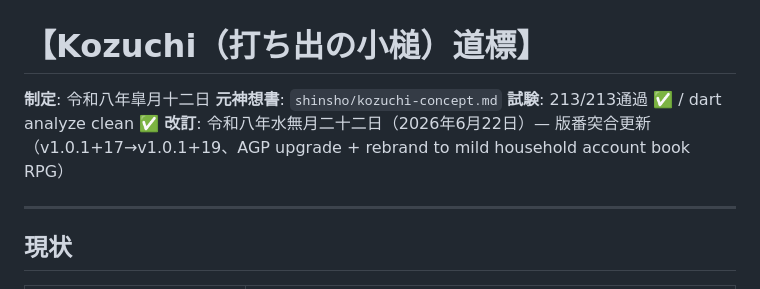
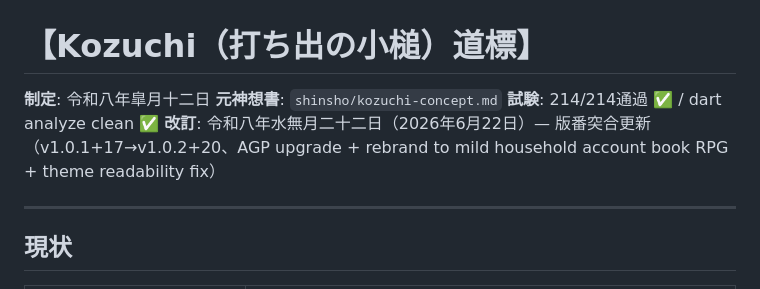
Before and after one commit to shorie9293/kozuchi, a Markdown page: docs/roadmap.md, the part around the change. Drawn GitHub-style.

Commit message:
docs: update roadmap version to v1.0.2+20 and test count to 214

```diff
--- a/docs/roadmap.md
+++ b/docs/roadmap.md
@@ -2,8 +2,8 @@
 
 **制定**: 令和八年皐月十二日
 **元神想書**: `shinsho/kozuchi-concept.md`
-**試験**: 213/213通過 ✅ / dart analyze clean ✅
-**改訂**: 令和八年水無月二十二日（2026年6月22日）— 版番突合更新（v1.0.1+17→v1.0.1+19、AGP upgrade + rebrand to mild household account book RPG）
+**試験**: 214/214通過 ✅ / dart analyze clean ✅
+**改訂**: 令和八年水無月二十二日（2026年6月22日）— 版番突合更新（v1.0.1+17→v1.0.2+20、AGP upgrade + rebrand to mild household account book RPG + theme readability fix）
 
 ---
 
```
